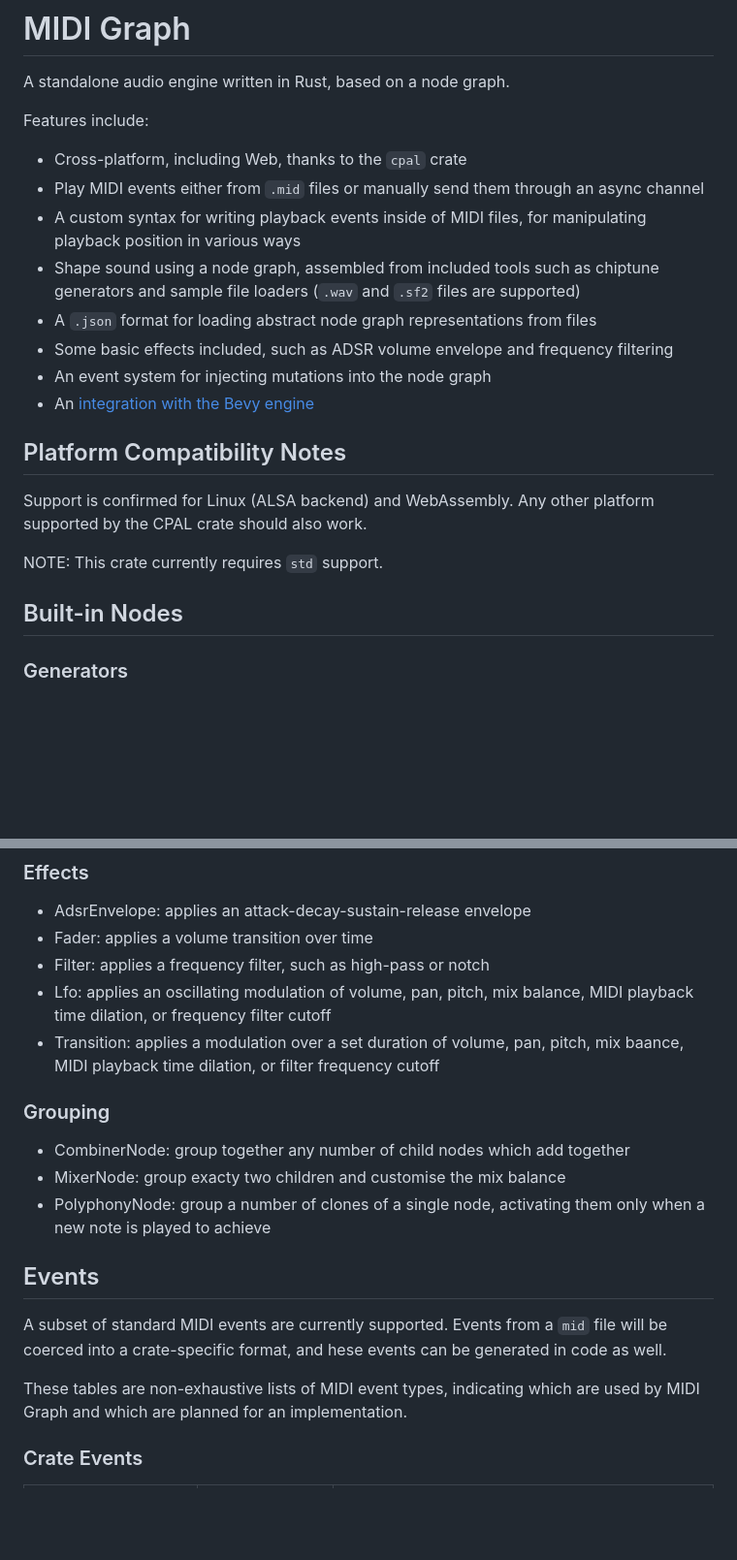
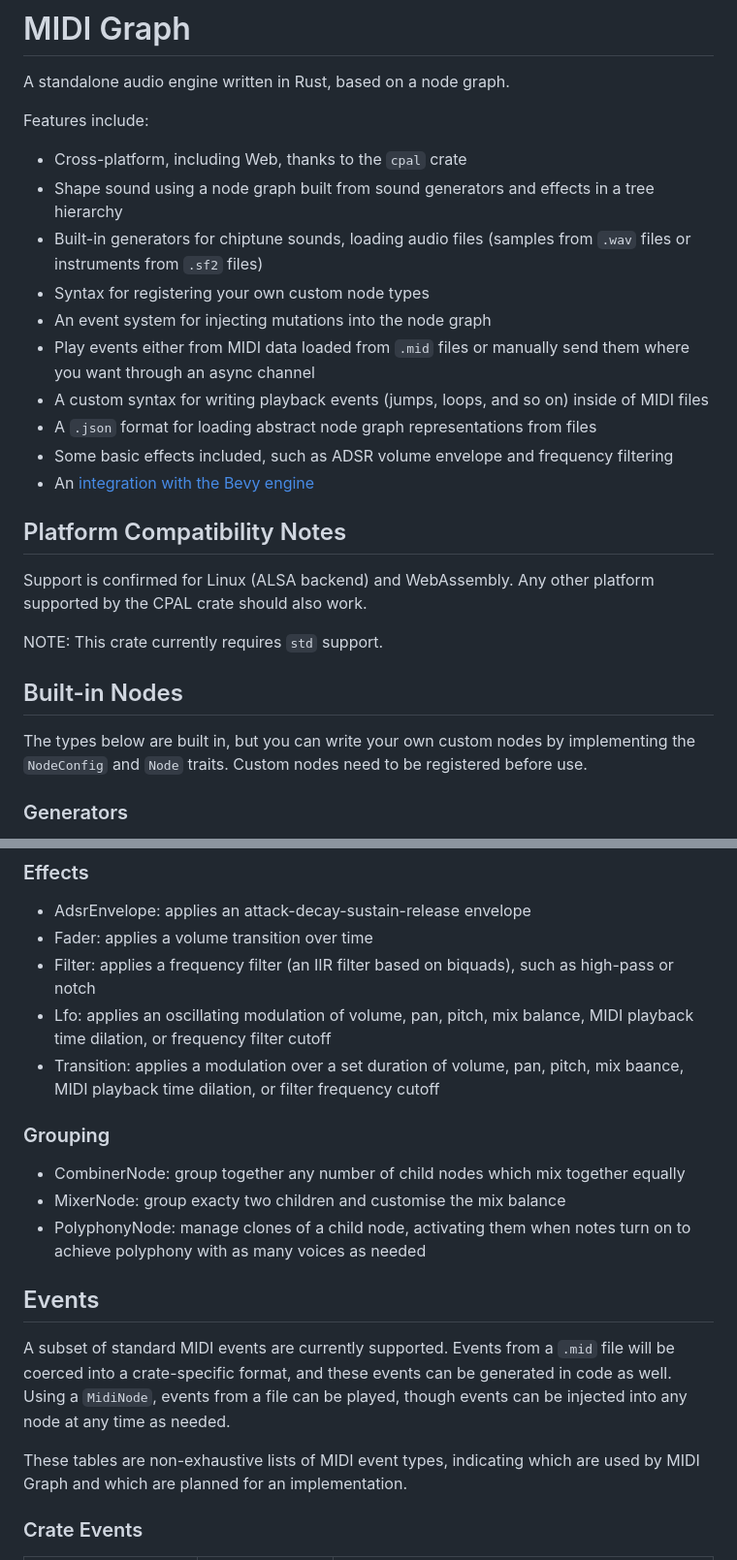
Before and after one commit to shining-grimace/midi-graph, a Markdown page: README.md, 2 parts joined by grey strips. Shown: that part at 97% size. GitHub-like rendering; blank space fills up the shorter version.

Commit message:
Added detail and fixed typos in README

```diff
--- a/README.md
+++ b/README.md
@@ -5,12 +5,14 @@ A standalone audio engine written in Rust, based on a node graph.
 
 Features include:
 - Cross-platform, including Web, thanks to the `cpal` crate
-- Play MIDI events either from `.mid` files or manually send them through an async channel
-- A custom syntax for writing playback events inside of MIDI files, for manipulating playback position in various ways
-- Shape sound using a node graph, assembled from included tools such as chiptune generators and sample file loaders (`.wav` and `.sf2` files are supported)
+- Shape sound using a node graph built from sound generators and effects in a tree hierarchy
+- Built-in generators for chiptune sounds, loading audio files (samples from `.wav` files or instruments from `.sf2` files)
+- Syntax for registering your own custom node types
+- An event system for injecting mutations into the node graph
+- Play events either from MIDI data loaded from `.mid` files or manually send them where you want through an async channel
+- A custom syntax for writing playback events (jumps, loops, and so on) inside of MIDI files
 - A `.json` format for loading abstract node graph representations from files
 - Some basic effects included, such as ADSR volume envelope and frequency filtering
-- An event system for injecting mutations into the node graph
 - An [integration with the Bevy engine](https://github.com/shining-grimace/bevy-midi-graph)
 
 ## Platform Compatibility Notes
@@ -20,6 +22,8 @@ Support is confirmed for Linux (ALSA backend) and WebAssembly. Any other platfor
 NOTE: This crate currently requires `std` support.
 
 ## Built-in Nodes
+
+The types below are built in, but you can write your own custom nodes by implementing the `NodeConfig` and `Node` traits. Custom nodes need to be registered before use.
 
 ### Generators
 
@@ -34,22 +38,21 @@ NOTE: This crate currently requires `std` support.
 
 - AdsrEnvelope: applies an attack-decay-sustain-release envelope
 - Fader: applies a volume transition over time
-- Filter: applies a frequency filter, such as high-pass or notch
+- Filter: applies a frequency filter (an IIR filter based on biquads), such as high-pass or notch
 - Lfo: applies an oscillating modulation of volume, pan, pitch, mix balance, MIDI playback time dilation, or frequency filter cutoff
 - Transition: applies a modulation over a set duration of volume, pan, pitch, mix baance, MIDI playback time dilation, or filter frequency cutoff
 
 ### Grouping
 
-- CombinerNode: group together any number of child nodes which add together
+- CombinerNode: group together any number of child nodes which mix together equally
 - MixerNode: group exacty two children and customise the mix balance
-- PolyphonyNode: group a number of clones of a single node, activating them only when a new note is played to achieve
+- PolyphonyNode: manage clones of a child node, activating them when notes turn on to achieve polyphony with as many voices as needed
 
 ## Events
 
-A subset of standard MIDI events are currently supported. Events from a `mid` file will be coerced into a crate-specific format, and hese events can be generated in code as well.
+A subset of standard MIDI events are currently supported. Events from a `.mid` file will be coerced into a crate-specific format, and these events can be generated in code as well. Using a `MidiNode`, events from a file can be played, though events can be injected into any node at any time as needed.
 
-These tables are non-exhaustive lists of MIDI event types, indicating which are used by MIDI
-Graph and which are planned for an implementation.
+These tables are non-exhaustive lists of MIDI event types, indicating which are used by MIDI Graph and which are planned for an implementation.
 
 ### Crate Events
 
```
Also changed, not shown: other parts of README.md (+6 -1 lines).
